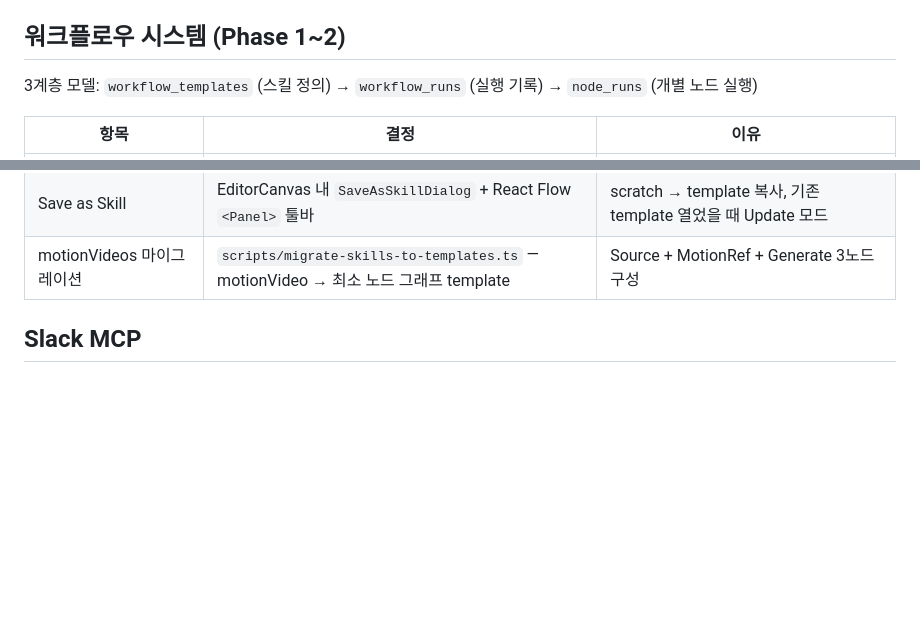
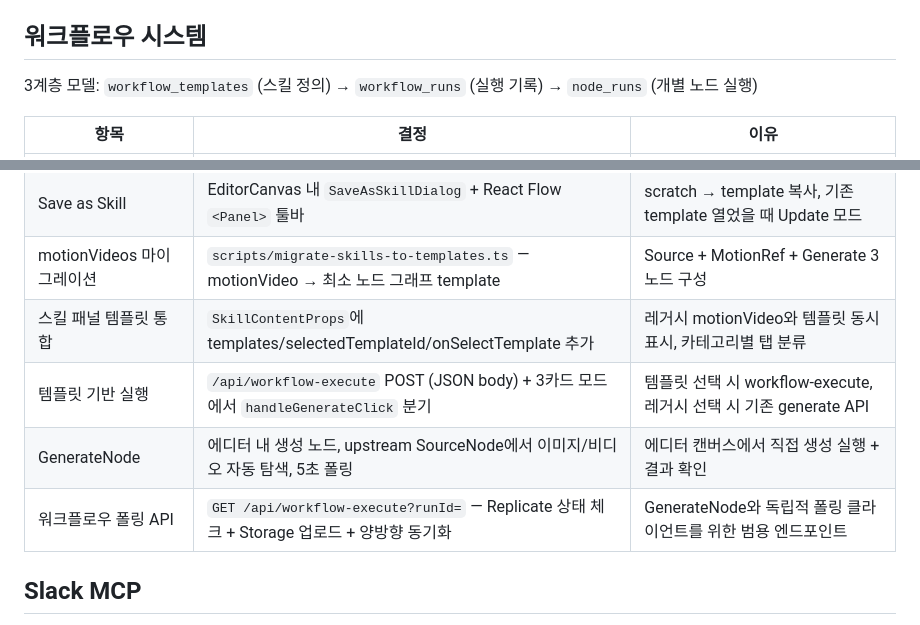
Before and after one commit to deepstudioCTO/saint-xo-verse, a Markdown page: CLAUDE.md, 2 parts joined by grey strips. Drawn GitHub-style; blank space fills up the shorter version.

Commit message:
docs: CLAUDE.md 워크플로우 Phase 3~4 설계 결정 업데이트
Co-Authored-By: Claude Opus 4.6 <noreply@anthropic.com>

```diff
--- a/CLAUDE.md
+++ b/CLAUDE.md
@@ -193,7 +193,7 @@ export default [
 - `public/character/`에 로컬 사본 유지 (dev용), `.assetsignore`로 mp4는 배포 제외
 - 업로드: `upload-character-videos.ts` / `upload-posters.ts` (파일명 → lookId+characterId 파싱 후 DB 업데이트)
 
-## 워크플로우 시스템 (Phase 1~2)
+## 워크플로우 시스템
 
 3계층 모델: `workflow_templates` (스킬 정의) → `workflow_runs` (실행 기록) → `node_runs` (개별 노드 실행)
 
@@ -210,6 +210,10 @@ export default [
 | 템플릿 CRUD | `POST/GET/DELETE /api/workflow-templates`, id 있으면 update + version++ | 단일 엔드포인트로 생성/수정/삭제/목록 |
 | Save as Skill | EditorCanvas 내 `SaveAsSkillDialog` + React Flow `<Panel>` 툴바 | scratch → template 복사, 기존 template 열었을 때 Update 모드 |
 | motionVideos 마이그레이션 | `scripts/migrate-skills-to-templates.ts` — motionVideo → 최소 노드 그래프 template | Source + MotionRef + Generate 3노드 구성 |
+| 스킬 패널 템플릿 통합 | `SkillContentProps`에 templates/selectedTemplateId/onSelectTemplate 추가 | 레거시 motionVideo와 템플릿 동시 표시, 카테고리별 탭 분류 |
+| 템플릿 기반 실행 | `/api/workflow-execute` POST (JSON body) + 3카드 모드에서 `handleGenerateClick` 분기 | 템플릿 선택 시 workflow-execute, 레거시 선택 시 기존 generate API |
+| GenerateNode | 에디터 내 생성 노드, upstream SourceNode에서 이미지/비디오 자동 탐색, 5초 폴링 | 에디터 캔버스에서 직접 생성 실행 + 결과 확인 |
+| 워크플로우 폴링 API | `GET /api/workflow-execute?runId=` — Replicate 상태 체크 + Storage 업로드 + 양방향 동기화 | GenerateNode와 독립적 폴링 클라이언트를 위한 범용 엔드포인트 |
 
 ## Slack MCP
 
```
